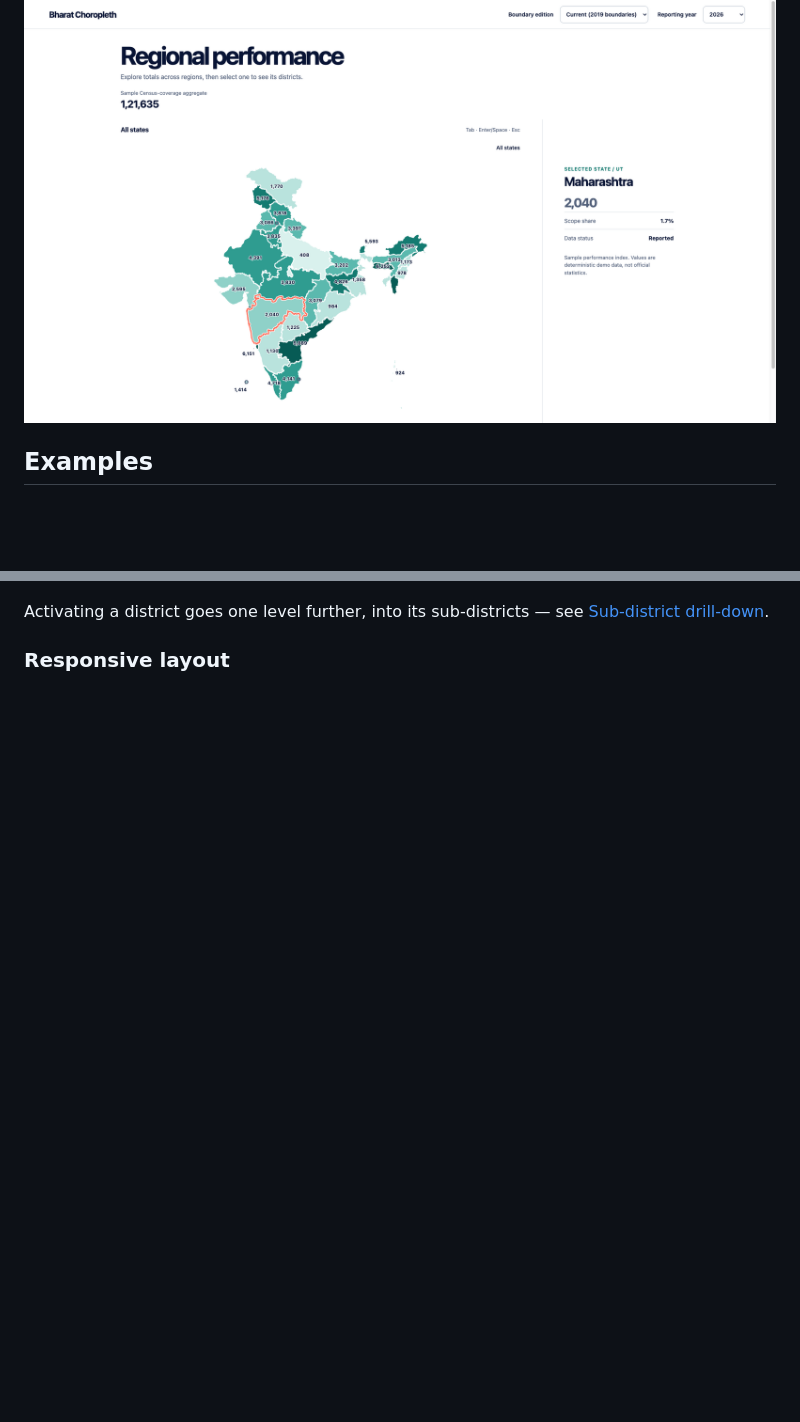
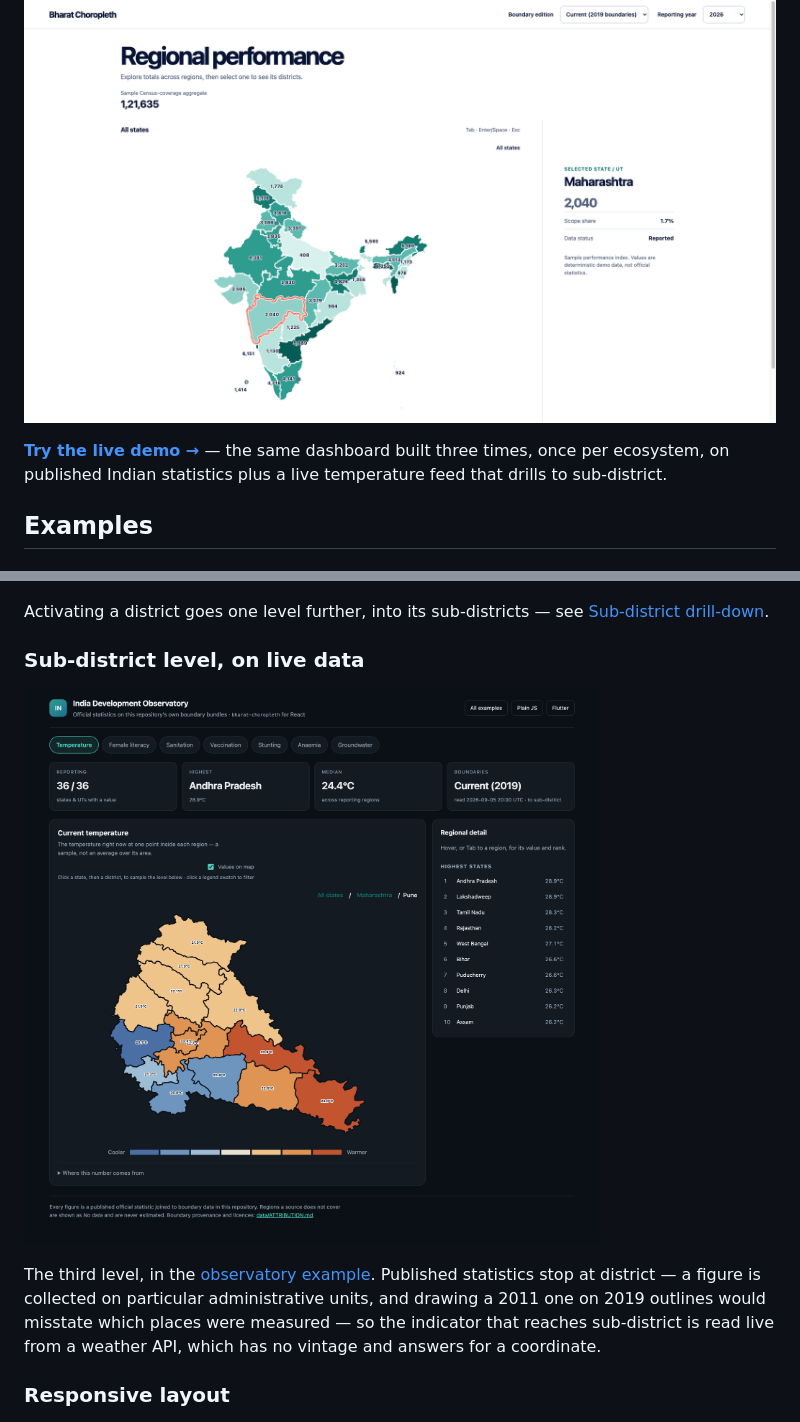
Before and after one commit to shashankbudem/bharat-choropleth, a Markdown page: README.md, 2 parts joined by grey strips. Rendered like a GitHub page; pictures changed too: previews/observatory-subdistrict-desktop.png (added); blank space fills up the shorter version.

```diff
--- a/README.md
+++ b/README.md
@@ -5,6 +5,10 @@
 The package turns a state GeoJSON/TopoJSON layer into an accessible SVG map, then loads a selected state's district layer on demand — and, below that, a selected district's sub-districts (tehsils / taluks / mandals / blocks). It follows the approved Atlas UX: hover/focus inspection, activation/drill-down, a breadcrumb return, optional legend and host-owned insight content. The legend also filters — picking a swatch highlights the regions painted in it and dulls the rest, picked again or Escape to clear.
 
 ![Bharat Choropleth current 2019-boundary dashboard](./previews/country-full-claimed-outline-desktop.png)
+
+**[Try the live demo →](https://shashankbudem.github.io/bharat-choropleth/)** — the
+same dashboard built three times, once per ecosystem, on published Indian
+statistics plus a live temperature feed that drills to sub-district.
 
 ## Examples
 
@@ -17,6 +21,16 @@ The package turns a state GeoJSON/TopoJSON layer into an accessible SVG map, the
 ![Maharashtra district choropleth drill-down using the current 2019 boundaries](./previews/maharashtra-districts-desktop.png)
 
 Activating a district goes one level further, into its sub-districts — see [Sub-district drill-down](#sub-district-drill-down).
+
+### Sub-district level, on live data
+
+![Sub-districts of Pune district coloured by current temperature, with a breadcrumb reading All states / Maharashtra / Pune](./previews/observatory-subdistrict-desktop.png)
+
+The third level, in the [observatory example](./examples/observatory). Published
+statistics stop at district — a figure is collected on particular administrative
+units, and drawing a 2011 one on 2019 outlines would misstate which places were
+measured — so the indicator that reaches sub-district is read live from a weather
+API, which has no vintage and answers for a coordinate.
 
 ### Responsive layout
 
```
Also changed, not shown: examples/observatory/README.md (+11 -0 lines), 6 other files.
